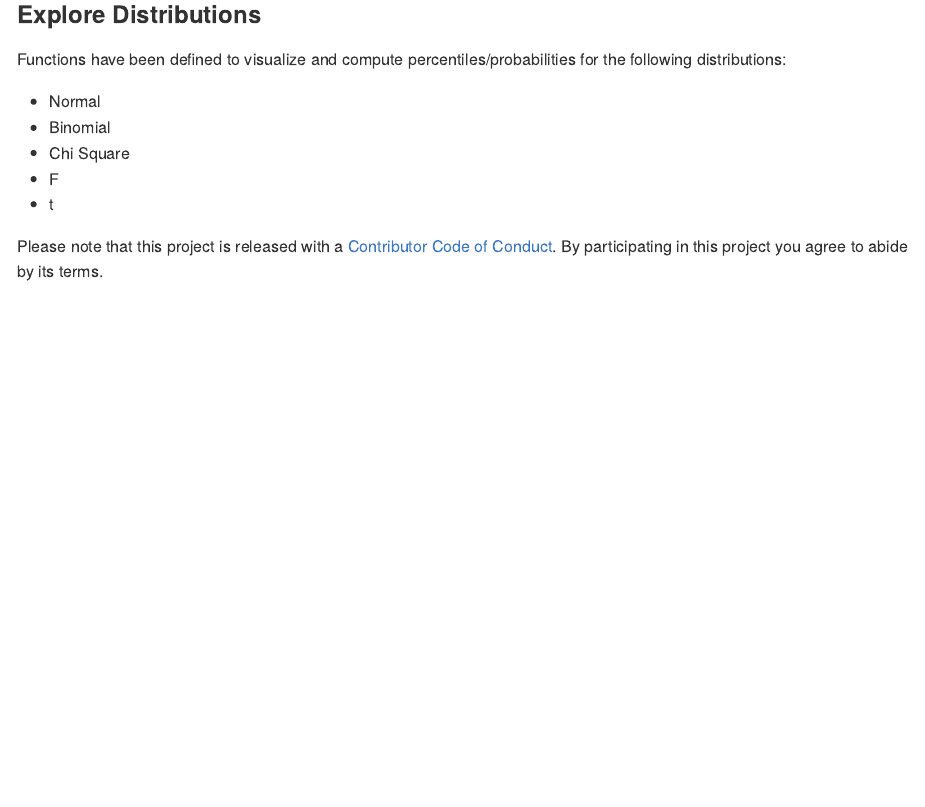
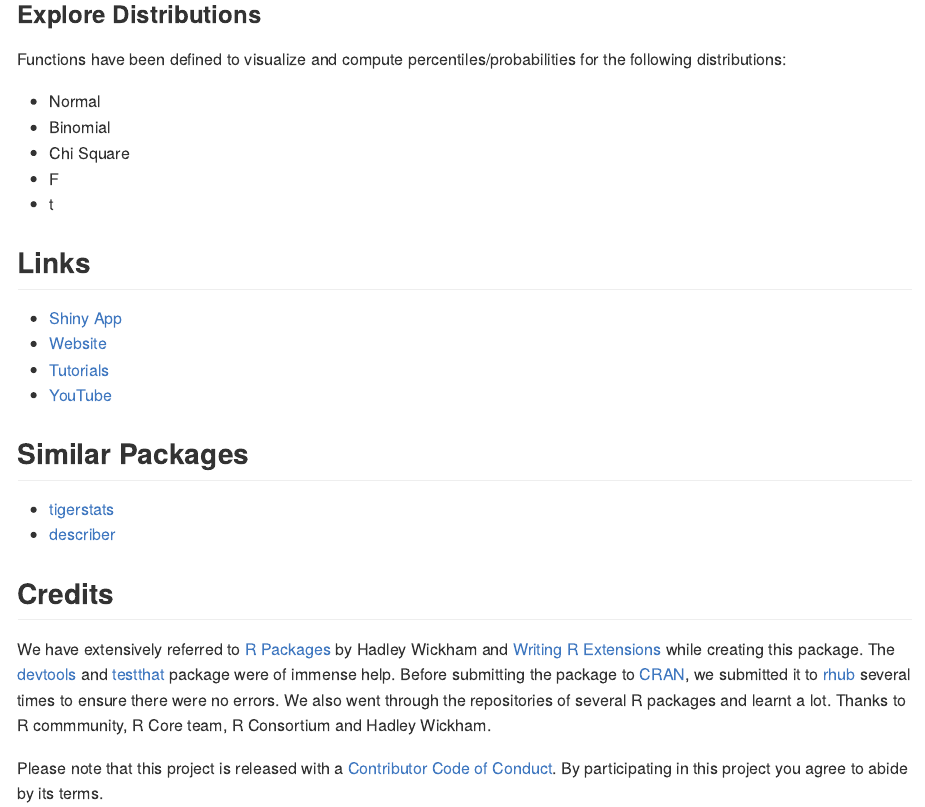
Before and after one commit to rsquaredacademy/descriptr, an R Markdown document (README.Rmd): the page in a window 1100 px wide, from 840 px down. The pictures show the output file README.md that the author committed with the source, drawn offline in the style of GitHub; badge pictures from the web are left out.

Commit message:
update README and add CRAN link to package website.

```diff
--- a/README.Rmd
+++ b/README.Rmd
@@ -63,5 +62,39 @@ for the following distributions:
 - F
 - t
 
+## Links
+
+- [Shiny App][shinyapp]
+- [Website][website]
+- [Tutorials][tutorials]
+- [YouTube][youtube]
+
+## Similar Packages
+
+- [tigerstats][tiger]
+- [describer][describe]
+
+## Credits
+
+We have extensively referred to [R Packages][packages] by Hadley Wickham and
+[Writing R Extensions][extension] while creating this package. The [devtools][dev]
+and [testthat][test] package were of immense help. Before submitting the package
+to [CRAN][cran], we submitted it to [rhub][rub] several times to ensure there were
+no errors. We also went through the repositories of several R packages and learnt
+a lot. Thanks to R commmunity, R Core team, R Consortium and Hadley Wickham.
+
 Please note that this project is released with a [Contributor Code of Conduct](CONDUCT.md).
 By participating in this project you agree to abide by its terms.
+
+[shinyapp]: http://rsquaredlabs.com:3838/explorer/
+[website]: https://rsquaredacademy.github.io/descriptr/
+[tutorials]: http://rsquaredacademy.com/
+[youtube]: https://www.youtube.com/user/rsquaredin
+[tiger]: https://cran.r-project.org/web/packages/tigerstats/
+[describe]: https://cran.r-project.org/web/packages/describer/
+[packages]: http://r-pkgs.had.co.nz/
+[extension]: https://cran.r-project.org/doc/manuals/r-release/R-exts.html
+[dev]: https://cran.r-project.org/web/packages/devtools/
+[test]: https://cran.r-project.org/web/packages/testthat/
+[cran]: https://cran.r-project.org/
+[rub]: https://builder.r-hub.io/
--- a/_pkgdown.yml
+++ b/_pkgdown.yml
@@ -4,6 +4,8 @@ templates:
 
 home:
   links:
+  - text: Download from CRAN at
+    href: https://CRAN.R-project.org/package=descriptr
   - text: Learn more
     href: http://www.rsquaredacademy.com
 
```
Also changed, not shown: R/output.R (line endings or trailing spaces), README.md, descriptr.jpg (added), README.Rmd (3 more changed lines).
